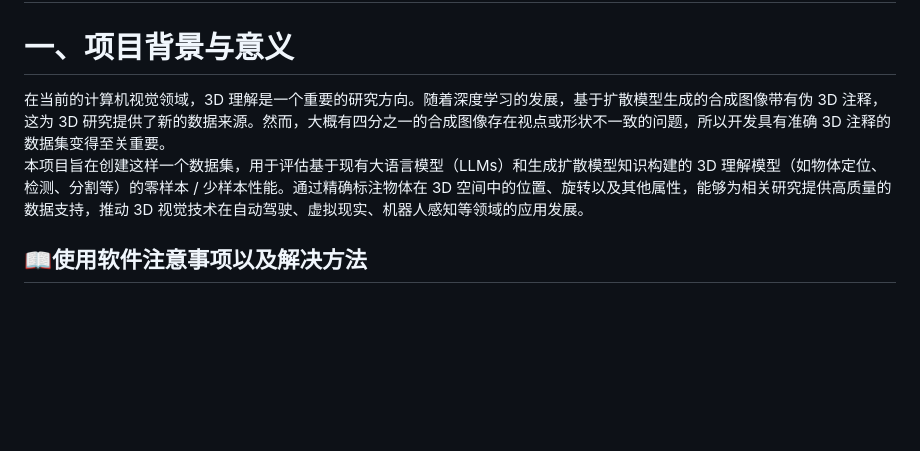
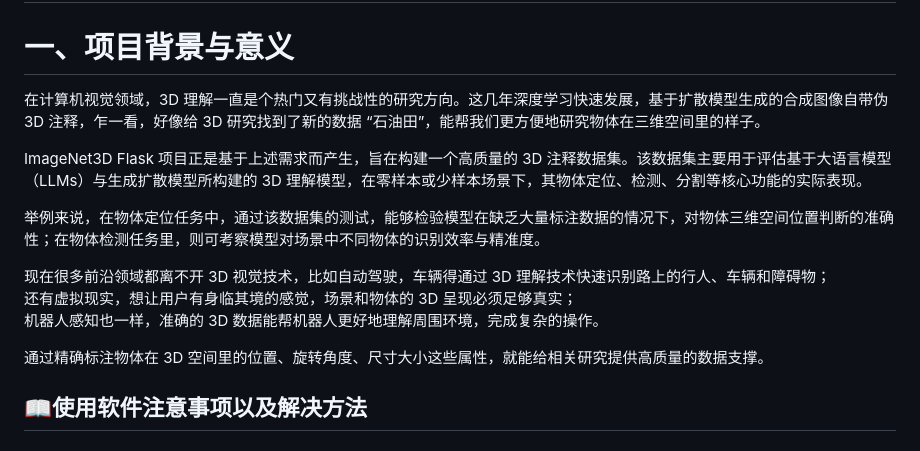
Before and after one commit to Lemon-mlc/ImageNet3D-Flask-app, a Markdown page: README.zh.md, the part around the change. Rendered like a GitHub page; blank space fills up the shorter version.

```diff
--- a/README.zh.md
+++ b/README.zh.md
@@ -1,7 +1,16 @@
 # 🖼️ImageNet3D Flask app
 # 一、项目背景与意义
-在当前的计算机视觉领域，3D 理解是一个重要的研究方向。随着深度学习的发展，基于扩散模型生成的合成图像带有伪 3D 注释，这为 3D 研究提供了新的数据来源。然而，大概有四分之一的合成图像存在视点或形状不一致的问题，所以开发具有准确 3D 注释的数据集变得至关重要。<br>
-本项目旨在创建这样一个数据集，用于评估基于现有大语言模型（LLMs）和生成扩散模型知识构建的 3D 理解模型（如物体定位、检测、分割等）的零样本 / 少样本性能。通过精确标注物体在 3D 空间中的位置、旋转以及其他属性，能够为相关研究提供高质量的数据支持，推动 3D 视觉技术在自动驾驶、虚拟现实、机器人感知等领域的应用发展。<br>
+在计算机视觉领域，3D 理解一直是个热门又有挑战性的研究方向。这几年深度学习快速发展，基于扩散模型生成的合成图像自带伪 3D 注释，乍一看，好像给 3D 研究找到了新的数据 “石油田”，能帮我们更方便地研究物体在三维空间里的样子。<br>
+
+ImageNet3D Flask 项目正是基于上述需求而产生，旨在构建一个高质量的 3D 注释数据集。该数据集主要用于评估基于大语言模型（LLMs）与生成扩散模型所构建的 3D 理解模型，在零样本或少样本场景下，其物体定位、检测、分割等核心功能的实际表现。<br>
+
+举例来说，在物体定位任务中，通过该数据集的测试，能够检验模型在缺乏大量标注数据的情况下，对物体三维空间位置判断的准确性；在物体检测任务里，则可考察模型对场景中不同物体的识别效率与精准度。<br>
+
+现在很多前沿领域都离不开 3D 视觉技术，比如自动驾驶，车辆得通过 3D 理解技术快速识别路上的行人、车辆和障碍物；<br>
+还有虚拟现实，想让用户有身临其境的感觉，场景和物体的 3D 呈现必须足够真实；<br>
+机器人感知也一样，准确的 3D 数据能帮机器人更好地理解周围环境，完成复杂的操作。<br>
+
+通过精确标注物体在 3D 空间里的位置、旋转角度、尺寸大小这些属性，就能给相关研究提供高质量的数据支撑。<br>
 <!--郭武权-->
 ## 📖使用软件注意事项以及解决方法
 ### 📦启动程序前所需安装的包：
```
Also changed, not shown: README.md (+11 -2 lines).
